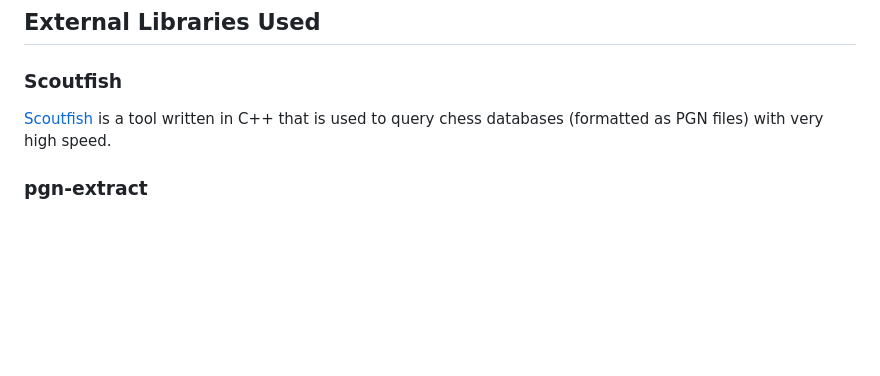
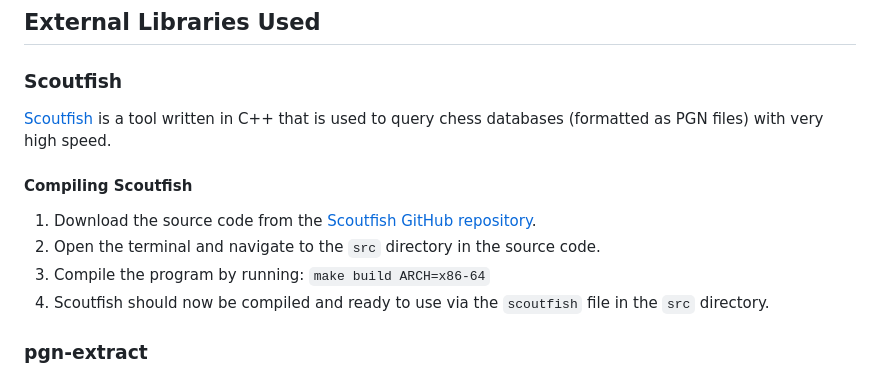
Before and after one commit to IsaacCheng9/machine-learning-in-chess, a Markdown page: README.md, the part around the change. Drawn GitHub-style; blank space fills up the shorter version.

Commit message:
Add instructions to compile Scoutfish

```diff
--- a/README.md
+++ b/README.md
@@ -57,6 +57,14 @@ science and cultural analytics.
 that is used to query chess databases (formatted as PGN files) with very high
 speed.
 
+#### Compiling Scoutfish
+
+1. Download the source code from the [Scoutfish GitHub repository](https://github.com/mcostalba/scoutfish).
+2. Open the terminal and navigate to the `src` directory in the source code.
+3. Compile the program by running: `make build ARCH=x86-64`
+4. Scoutfish should now be compiled and ready to use via the `scoutfish` file in
+   the `src` directory.
+
 ### pgn-extract
 
 [pgn-extract](https://www.cs.kent.ac.uk/people/staff/djb/pgn-extract/) is a
```
